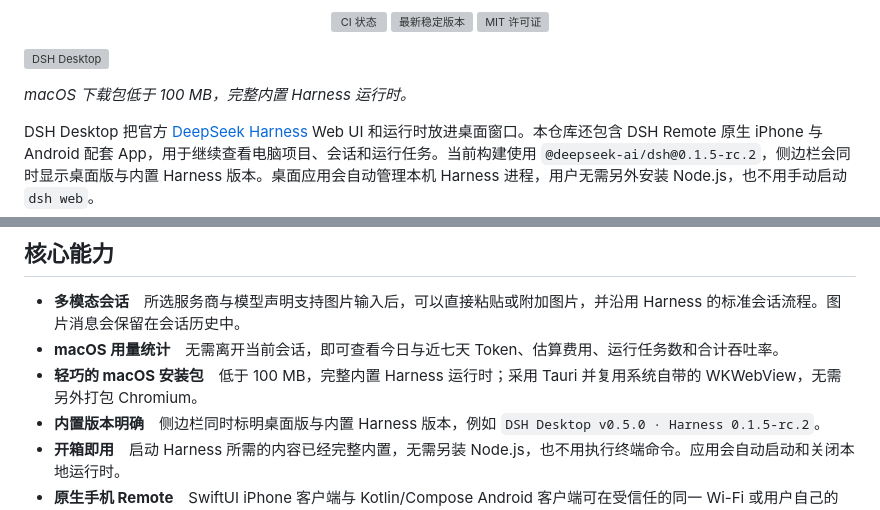
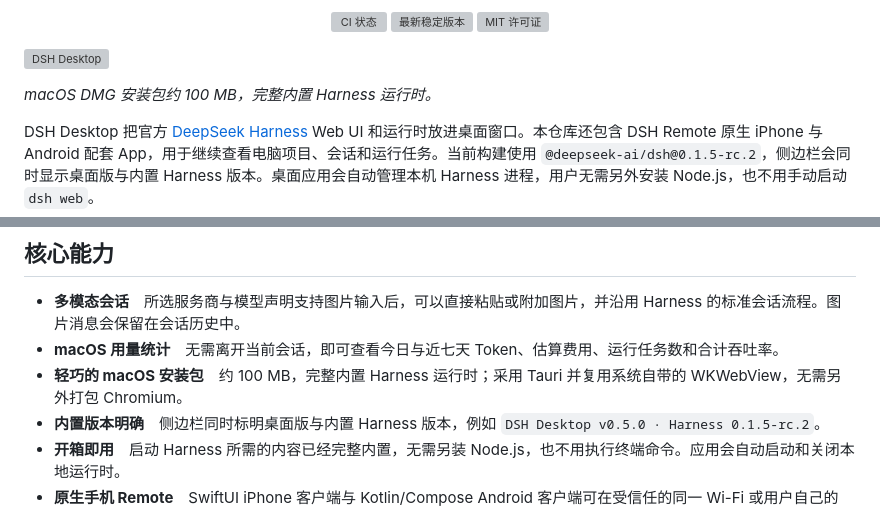
Before and after one commit to chokwinlee/deepseek-harness-desktop, a Markdown page: README.zh-CN.md, 2 parts joined by grey strips. GitHub-like rendering; grey boxes are pictures that could not be loaded.

```diff
--- a/README.zh-CN.md
+++ b/README.zh-CN.md
@@ -23,7 +23,7 @@
 
 ![DSH Desktop](docs/images/readme-hero-zh-CN.png)
 
-*macOS 下载包低于 100 MB，完整内置 Harness 运行时。*
+*macOS DMG 安装包约 100 MB，完整内置 Harness 运行时。*
 
 DSH Desktop 把官方 [DeepSeek Harness](https://github.com/deepseek-ai/deepseek-harness) Web UI 和运行时放进桌面窗口。本仓库还包含 DSH Remote 原生 iPhone 与 Android 配套 App，用于继续查看电脑项目、会话和运行任务。当前构建使用 `@deepseek-ai/dsh@0.1.5-rc.2`，侧边栏会同时显示桌面版与内置 Harness 版本。桌面应用会自动管理本机 Harness 进程，用户无需另外安装 Node.js，也不用手动启动 `dsh web`。
 
@@ -37,7 +37,7 @@ DSH Desktop 把官方 [DeepSeek Harness](https://github.com/deepseek-ai/deepseek
 
 - **多模态会话**　所选服务商与模型声明支持图片输入后，可以直接粘贴或附加图片，并沿用 Harness 的标准会话流程。图片消息会保留在会话历史中。
 - **macOS 用量统计**　无需离开当前会话，即可查看今日与近七天 Token、估算费用、运行任务数和合计吞吐率。
-- **轻巧的 macOS 安装包**　低于 100 MB，完整内置 Harness 运行时；采用 Tauri 并复用系统自带的 WKWebView，无需另外打包 Chromium。
+- **轻巧的 macOS 安装包**　约 100 MB，完整内置 Harness 运行时；采用 Tauri 并复用系统自带的 WKWebView，无需另外打包 Chromium。
 - **内置版本明确**　侧边栏同时标明桌面版与内置 Harness 版本，例如 `DSH Desktop v0.5.0 · Harness 0.1.5-rc.2`。
 - **开箱即用**　启动 Harness 所需的内容已经完整内置，无需另装 Node.js，也不用执行终端命令。应用会自动启动和关闭本地运行时。
 - **原生手机 Remote**　SwiftUI iPhone 客户端与 Kotlin/Compose Android 客户端可在受信任的同一 Wi-Fi 或用户自己的 Tailscale 网络中配对，随后浏览项目、新建会话、引导任务、处理审批、发送图片并跟进子代理；执行始终留在电脑上。
```
Also changed, not shown: README.md (+2 -2 lines), docs/HARNESS_0.1.5_ACCEPTANCE.md (+9 -0 lines).
